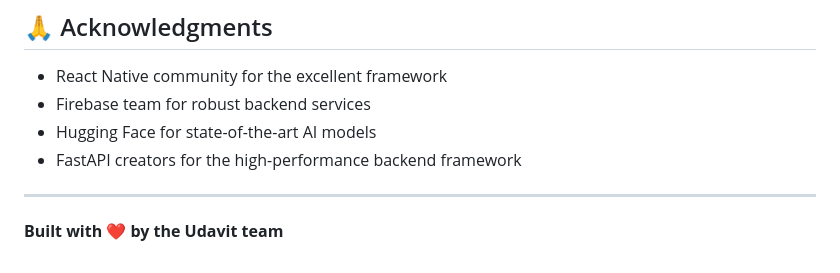
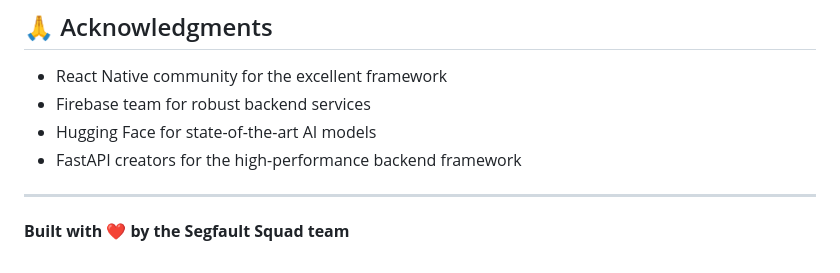
Before and after one commit to vaishcodescape/Udavit, a Markdown page: README.md, the part around the change. Drawn GitHub-style.

```diff
--- a/README.md
+++ b/README.md
@@ -190,4 +190,4 @@ If you encounter any issues or have questions:
 
 ---
 
-**Built with ❤️ by the Udavit team**
+**Built with ❤️ by the Segfault Squad team**
```
